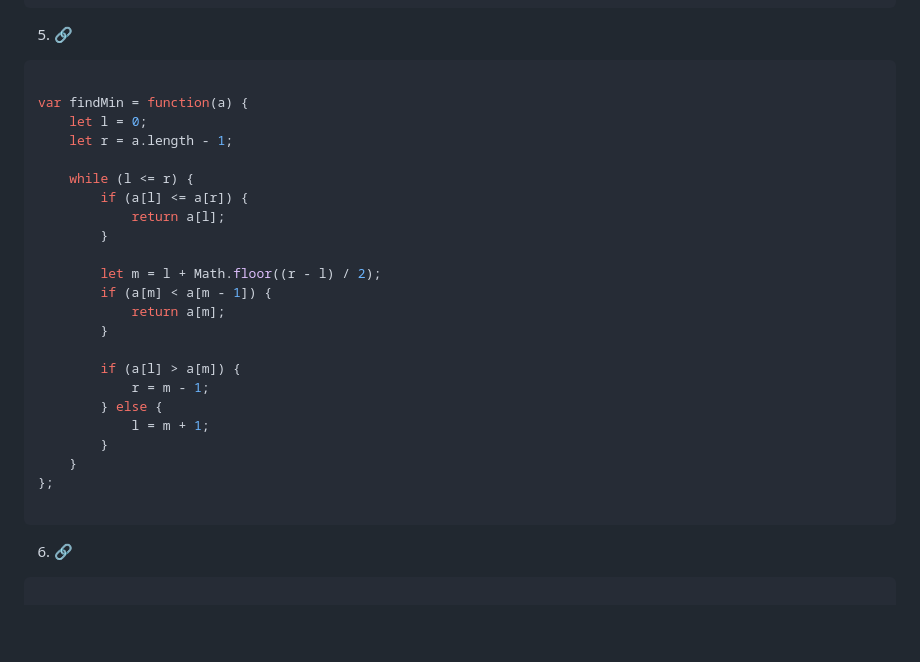
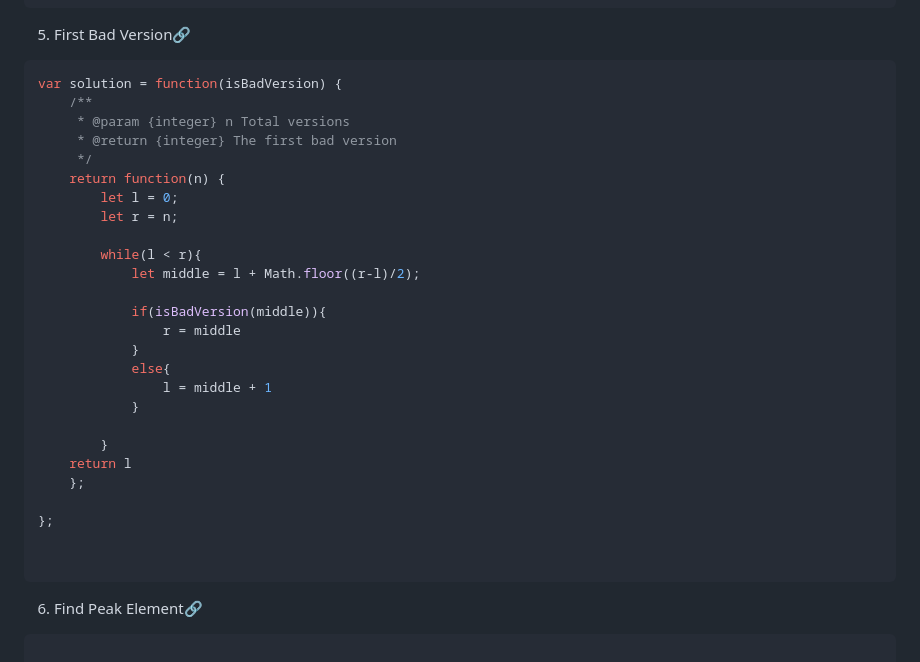
Before and after one commit to omkarmagadumdev/Learning-DSA, a Markdown page: README.md, the part around the change printed below. GitHub-like rendering; blank space fills up the shorter version.

Commit message:
feat(dsa): implement binary search solutions for first bad version, peak element, and minimum in rotated array

````diff
--- a/README.md
+++ b/README.md
@@ -2036,33 +2036,36 @@ var solution = function(isBadVersion) {
     };
 };
 ```
-5. [🔗]()
-```js
-
-var findMin = function(a) {
-    let l = 0;
-    let r = a.length - 1;
-
-    while (l <= r) {
-        if (a[l] <= a[r]) {
-            return a[l];
-        }
-
-        let m = l + Math.floor((r - l) / 2);
-        if (a[m] < a[m - 1]) {
-            return a[m];
-        }
-
-        if (a[l] > a[m]) {
-            r = m - 1;
-        } else {
-            l = m + 1;
-        }
-    }
-};
-
-```
-6. [🔗]()
+5. First Bad Version[🔗](https://leetcode.com/problems/first-bad-version/description/)
+```js
+var solution = function(isBadVersion) {
+    /**
+     * @param {integer} n Total versions
+     * @return {integer} The first bad version
+     */
+    return function(n) {
+        let l = 0;
+        let r = n;
+
+        while(l < r){
+            let middle = l + Math.floor((r-l)/2);
+
+            if(isBadVersion(middle)){
+                r = middle
+            }
+            else{
+                l = middle + 1
+            }
+
+        }
+    return l
+    };
+
+};
+
+
+```
+6. Find Peak Element[🔗](https://leetcode.com/problems/find-peak-element/description/)
 ```js
 
 var findPeakElement = function(arr) {
````
Also changed, not shown: other parts of README.md (+53 -24 lines).
